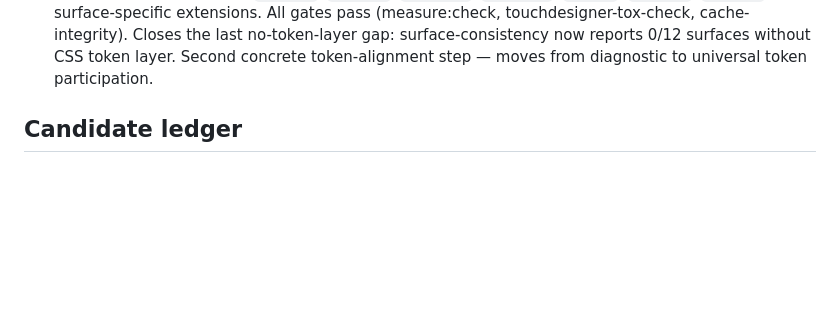
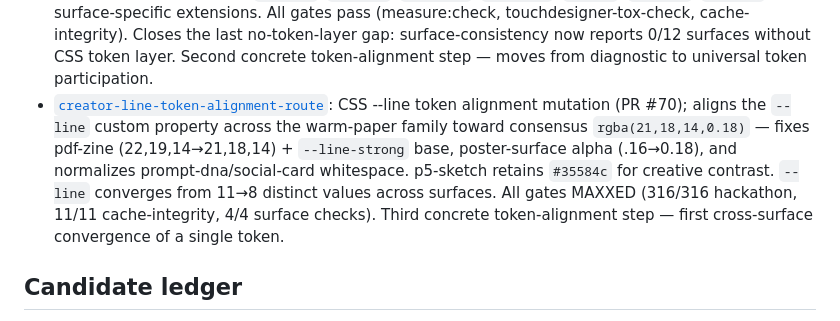
Before and after one commit to Fearvox/dash-design-infra, a Markdown page: docs/CREATOR_EVOLUTION_ENGINE.md, the part around the change. GitHub-like rendering; blank space fills up the shorter version.

Commit message:
docs: add creator-line-token-alignment retained route to evolution doc (PR #70)

```diff
--- a/docs/CREATOR_EVOLUTION_ENGINE.md
+++ b/docs/CREATOR_EVOLUTION_ENGINE.md
@@ -114,6 +114,7 @@ Everything else is optional until the loop proves it deserves more structure. Th
 - [`creator-family-dna-artifact-route`](../examples/creator-family-dna.html): Visual grammar family DNA reference mutation; creates `examples/creator-family-dna.html` — a fixed-canvas 1684×1191 HTML reference showing 3 visual families (warm-paper with 6 surfaces, dark-industrial with 2, creative-hybrid with 1) with rendered token swatches, consensus values, and a 4-principle capsule grammar card defining DASH visual DNA. Adds `bun creator:family-dna-check` (20/20 PASS) wired into regression orchestrator and multi-surface-proof (12/12 measure+print). All gates MAXXED (316/316). This is the human-readable companion to creator:surface-consistency — the target that machine checks measure convergence against.
 - [`creator-surface-convergence-route`](../scripts/creator-surface-consistency.ts): Value-level convergence tracking mutation; extends `bun creator:surface-consistency` with per-diverged-token distinct value counts (e.g., `--line` has 10 distinct values across 11 surfaces), convergence delta computation from prior run JSON baseline, and machine-readable report (`examples/creator-surface-convergence.json`). First run establishes baseline: 14 diverged tokens, 0 shared, 12 surfaces audited. Enables autonomous Darwin runs to track whether alignment slices reduce drift or stall — per-token convergence/divergence/stall icons in human-readable output. Additive to existing audit; no runtime inflation.
 - [`creator-touchdesigner-token-layer-route`](../examples/creator-touchdesigner-tox.html): TouchDesigner CSS token layer mutation (PR #68); adds 18 CSS custom properties to the last surface without a `:root` block — replacing 25 hardcoded hex/rgba values with 29 `var()` references while preserving exact visual output. Token names follow DASH family conventions (`--night`, `--paper`, `--signal`, `--accent`, `--line`, `--muted`, `--panel`) with surface-specific extensions. All gates pass (measure:check, touchdesigner-tox-check, cache-integrity). Closes the last no-token-layer gap: surface-consistency now reports 0/12 surfaces without CSS token layer. Second concrete token-alignment step — moves from diagnostic to universal token participation.
+- [`creator-line-token-alignment-route`](../examples/creator-pdf-zine.html): CSS --line token alignment mutation (PR #70); aligns the `--line` custom property across the warm-paper family toward consensus `rgba(21,18,14,0.18)` — fixes pdf-zine (22,19,14→21,18,14) + `--line-strong` base, poster-surface alpha (.16→0.18), and normalizes prompt-dna/social-card whitespace. p5-sketch retains `#35584c` for creative contrast. `--line` converges from 11→8 distinct values across surfaces. All gates MAXXED (316/316 hackathon, 11/11 cache-integrity, 4/4 surface checks). Third concrete token-alignment step — first cross-surface convergence of a single token.
 
 
 
```
